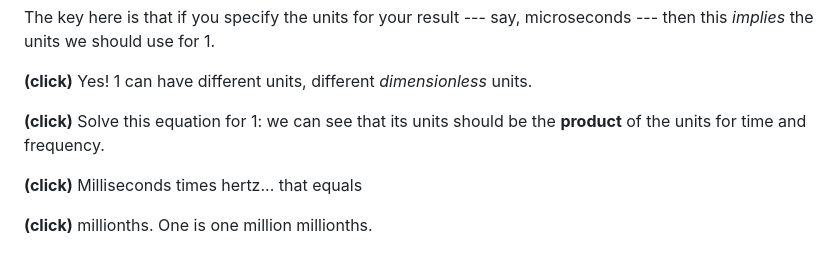
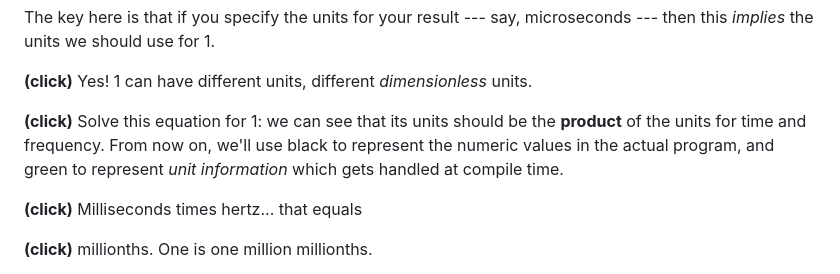
Before and after one commit to chiphogg/cppcon-2023-au-units, a Markdown page: hogg-cppcon-23.md, the part around one of its changes. Rendered like a GitHub page.

Commit message:
Tweak inverse slide
Remove TODO, and explain what green text means.

```diff
--- a/hogg-cppcon-23.md
+++ b/hogg-cppcon-23.md
@@ -1812,8 +1810,9 @@ _implies_ the units we should use for 1.
 Yes!  1 can have different units, different _dimensionless_ units.
 
 **(click)**
-Solve this equation for 1: we can see that its units should be the **product** of the units for
-time and frequency.
+Solve this equation for 1: we can see that its units should be the **product** of the units for time
+and frequency.  From now on, we'll use black to represent the numeric values in the actual program,
+and green to represent _unit information_ which gets handled at compile time.
 
 **(click)**
 Milliseconds times hertz... that equals
```
Also changed, not shown: other parts of hogg-cppcon-23.md (+0 -2 lines).
